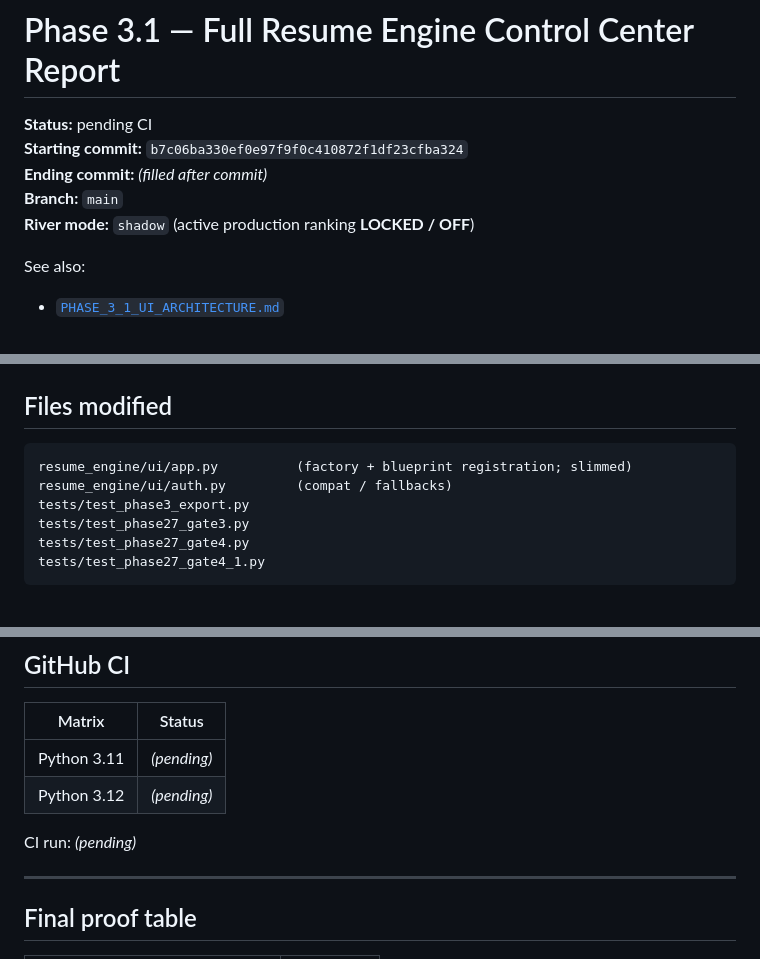
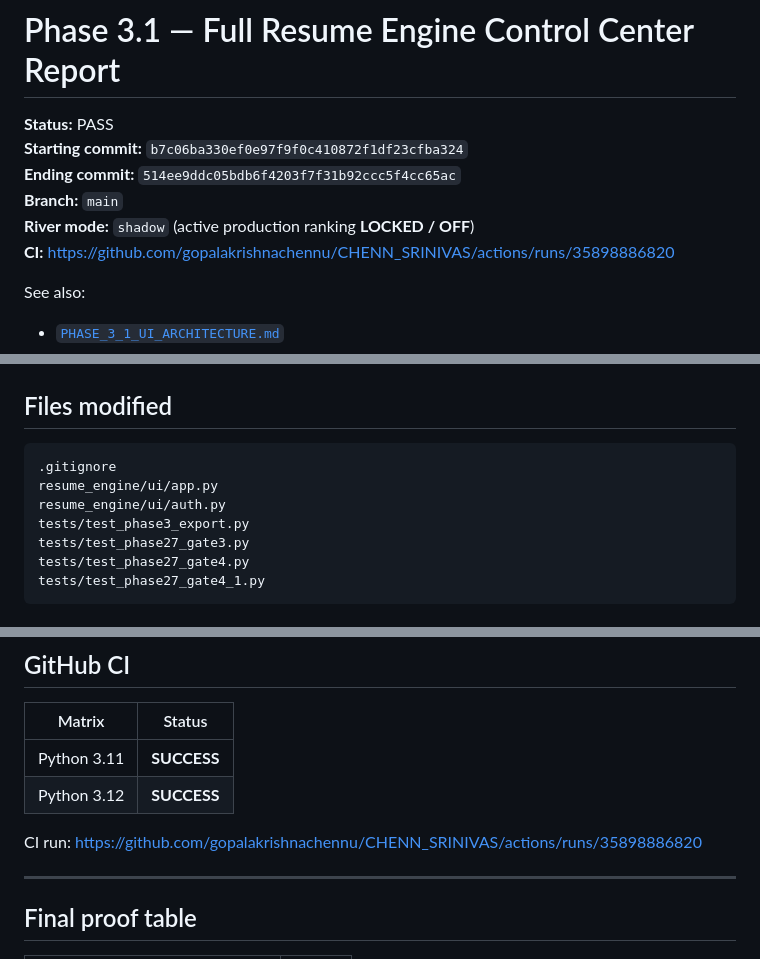
Before and after one commit to gopalakrishnachennu/CHENN_SRINIVAS, a Markdown page: docs/PHASE_3_1_UI_REPORT.md, 3 parts joined by grey strips. Rendered like a GitHub page.

Commit message:
Finalize Phase 3.1 UI report after green GitHub CI.
Co-authored-by: Cursor <cursoragent@cursor.com>

````diff
--- a/docs/PHASE_3_1_UI_REPORT.md
+++ b/docs/PHASE_3_1_UI_REPORT.md
@@ -1,10 +1,11 @@
 # Phase 3.1 — Full Resume Engine Control Center Report
 
-**Status:** pending CI
+**Status:** PASS
 **Starting commit:** `b7c06ba330ef0e97f9f0c410872f1df23cfba324`
-**Ending commit:** _(filled after commit)_
+**Ending commit:** `514ee9ddc05bdb6f4203f7f31b92ccc5f4cc65ac`
 **Branch:** `main`
 **River mode:** `shadow` (active production ranking **LOCKED / OFF**)
+**CI:** https://github.com/gopalakrishnachennu/CHENN_SRINIVAS/actions/runs/35898886820
 
 See also:
 
@@ -42,8 +43,9 @@ docs/PHASE_3_1_UI_REPORT.md
 ## Files modified
 
 ```text
-resume_engine/ui/app.py          (factory + blueprint registration; slimmed)
-resume_engine/ui/auth.py         (compat / fallbacks)
+.gitignore
+resume_engine/ui/app.py
+resume_engine/ui/auth.py
 tests/test_phase3_export.py
 tests/test_phase27_gate3.py
 tests/test_phase27_gate4.py
@@ -125,10 +127,10 @@ tests/test_phase27_gate4_1.py
 
 | Matrix | Status |
 |--------|--------|
-| Python 3.11 | _(pending)_ |
-| Python 3.12 | _(pending)_ |
+| Python 3.11 | **SUCCESS** |
+| Python 3.12 | **SUCCESS** |
 
-CI run: _(pending)_
+CI run: https://github.com/gopalakrishnachennu/CHENN_SRINIVAS/actions/runs/35898886820
 
 ---
 
````
Also changed, not shown: other parts of docs/PHASE_3_1_UI_REPORT.md (+3 -5 lines).
